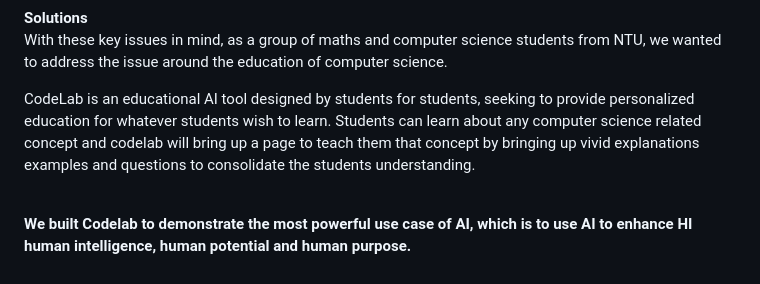
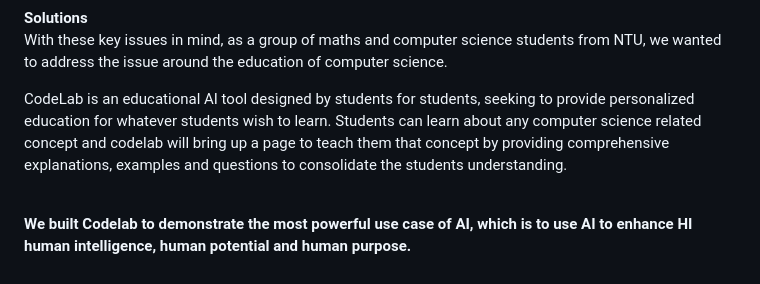
Before and after one commit to GordonChen19/CodeLab-Source-Code, a Markdown page: README.md, the part around the change. GitHub-like rendering.

```diff
--- a/README.md
+++ b/README.md
@@ -56,7 +56,7 @@ Unfortunately, the current climate also presents an issue where some communities
 <br>
 With these key issues in mind, as a group of maths and computer science students from NTU, we wanted to address the issue around the education of computer science.
 
-CodeLab is an educational AI tool designed by students for students, seeking to provide personalized education for whatever students wish to learn. Students can learn about any computer science related concept and codelab will bring up a page to teach them that concept by bringing up vivid explanations examples and questions to consolidate the students understanding.
+CodeLab is an educational AI tool designed by students for students, seeking to provide personalized education for whatever students wish to learn. Students can learn about any computer science related concept and codelab will bring up a page to teach them that concept by providing comprehensive explanations, examples and questions to consolidate the students understanding.
 <br>
 <br>
 
```
